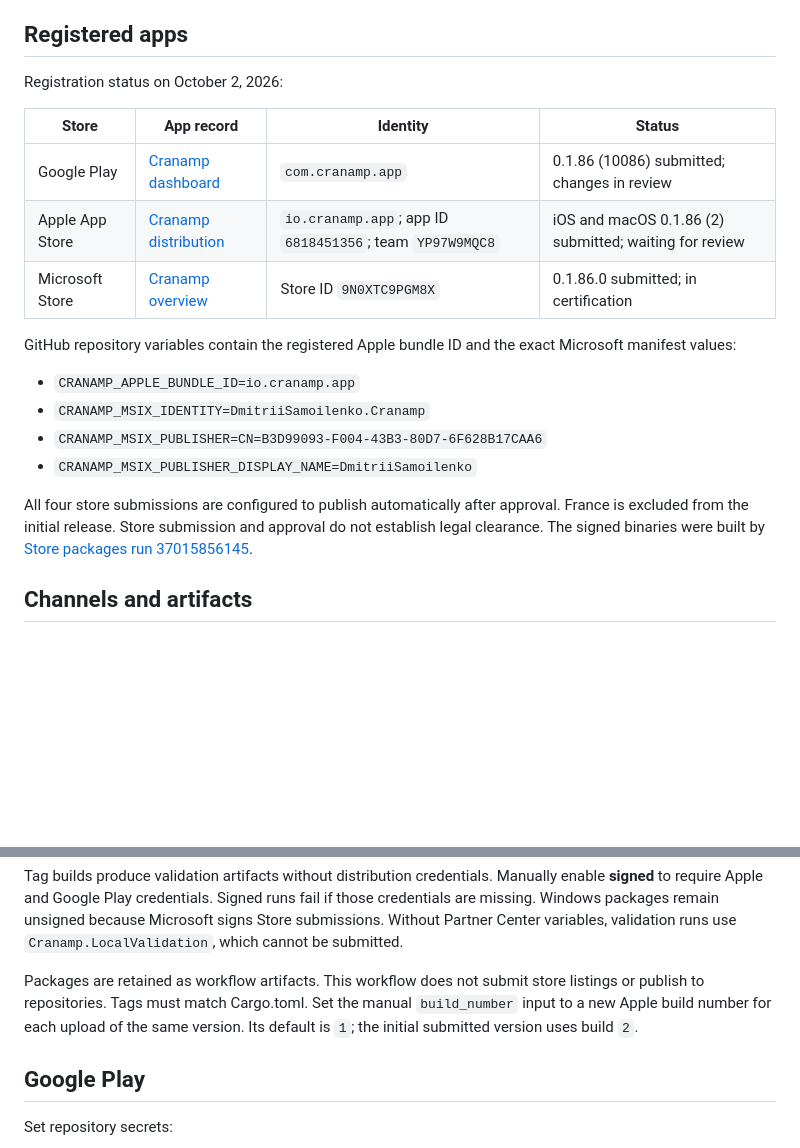
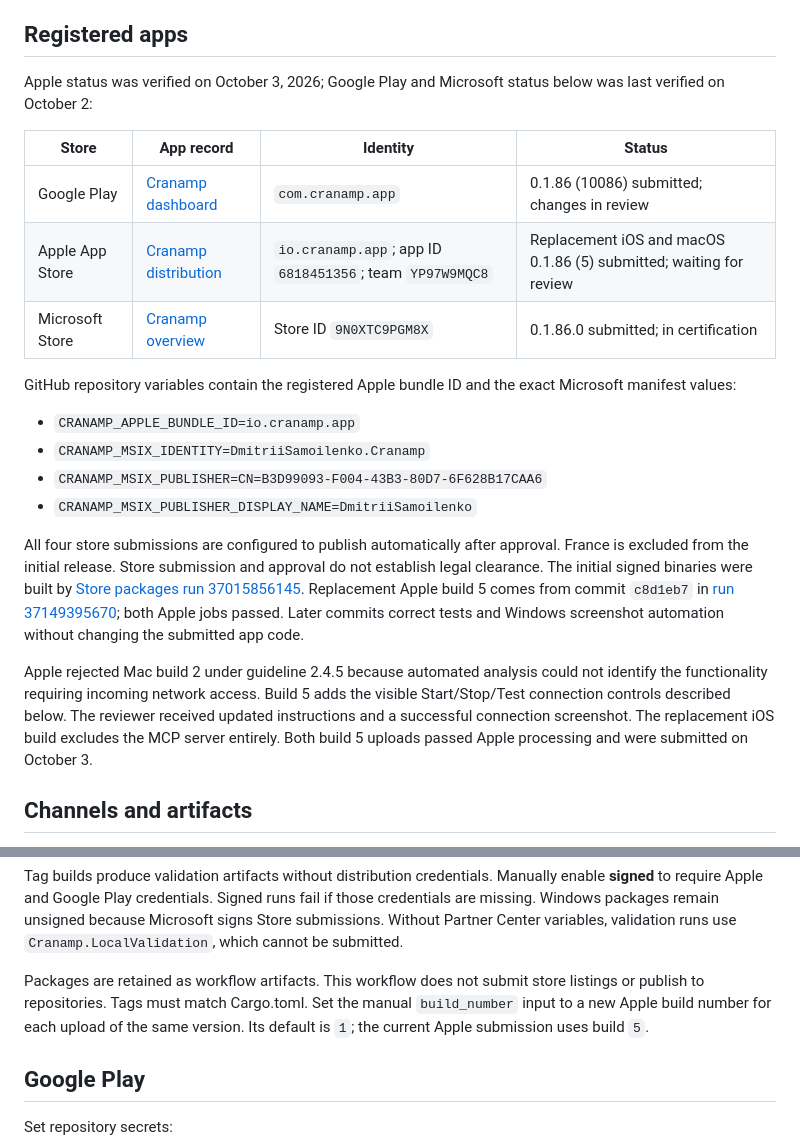
Before and after one commit to samoylenkodmitry/cranamp, a Markdown page: docs/distribution.md, 2 parts joined by grey strips. Rendered like a GitHub page; blank space fills up the shorter version.

Commit message:
Record replacement Apple build 5 submissions

```diff
--- a/docs/distribution.md
+++ b/docs/distribution.md
@@ -4,12 +4,12 @@ Cranamp is a music player in Rust with WSZ support and its own Skin Studio. The
 
 ## Registered apps
 
-Registration status on October 2, 2026:
+Apple status was verified on October 3, 2026; Google Play and Microsoft status below was last verified on October 2:
 
 | Store | App record | Identity | Status |
 | --- | --- | --- | --- |
 | Google Play | [Cranamp dashboard](https://play.google.com/console/u/4/developers/5537543190610439587/app/4972717649659015464/app-dashboard) | `com.cranamp.app` | 0.1.86 (10086) submitted; changes in review |
-| Apple App Store | [Cranamp distribution](https://appstoreconnect.apple.com/apps/6818451356/distribution) | `io.cranamp.app`; app ID `6818451356`; team `YP97W9MQC8` | iOS and macOS 0.1.86 (2) submitted; waiting for review |
+| Apple App Store | [Cranamp distribution](https://appstoreconnect.apple.com/apps/6818451356/distribution) | `io.cranamp.app`; app ID `6818451356`; team `YP97W9MQC8` | Replacement iOS and macOS 0.1.86 (5) submitted; waiting for review |
 | Microsoft Store | [Cranamp overview](https://partner.microsoft.com/en-US/dashboard/products/9N0XTC9PGM8X/overview) | Store ID `9N0XTC9PGM8X` | 0.1.86.0 submitted; in certification |
 
 GitHub repository variables contain the registered Apple bundle ID and the exact Microsoft manifest values:
@@ -19,7 +19,9 @@ GitHub repository variables contain the registered Apple bundle ID and the exact
 - `CRANAMP_MSIX_PUBLISHER=CN=B3D99093-F004-43B3-80D7-6F628B17CAA6`
 - `CRANAMP_MSIX_PUBLISHER_DISPLAY_NAME=DmitriiSamoilenko`
 
-All four store submissions are configured to publish automatically after approval. France is excluded from the initial release. Store submission and approval do not establish legal clearance. The signed binaries were built by [Store packages run 37015856145](https://github.com/samoylenkodmitry/cranamp/actions/runs/37015856145).
+All four store submissions are configured to publish automatically after approval. France is excluded from the initial release. Store submission and approval do not establish legal clearance. The initial signed binaries were built by [Store packages run 37015856145](https://github.com/samoylenkodmitry/cranamp/actions/runs/37015856145). Replacement Apple build 5 comes from commit `c8d1eb7` in [run 37149395670](https://github.com/samoylenkodmitry/cranamp/actions/runs/37149395670); both Apple jobs passed. Later commits correct tests and Windows screenshot automation without changing the submitted app code.
+
+Apple rejected Mac build 2 under guideline 2.4.5 because automated analysis could not identify the functionality requiring incoming network access. Build 5 adds the visible Start/Stop/Test connection controls described below. The reviewer received updated instructions and a successful connection screenshot. The replacement iOS build excludes the MCP server entirely. Both build 5 uploads passed Apple processing and were submitted on October 3.
 
 ## Channels and artifacts
 
@@ -35,7 +37,7 @@ The existing **Release** workflow builds direct downloads. The new **Store packa
 
 Tag builds produce validation artifacts without distribution credentials. Manually enable **signed** to require Apple and Google Play credentials. Signed runs fail if those credentials are missing. Windows packages remain unsigned because Microsoft signs Store submissions. Without Partner Center variables, validation runs use `Cranamp.LocalValidation`, which cannot be submitted.
 
-Packages are retained as workflow artifacts. This workflow does not submit store listings or publish to repositories. Tags must match Cargo.toml. Set the manual `build_number` input to a new Apple build number for each upload of the same version. Its default is `1`; the initial submitted version uses build `2`.
+Packages are retained as workflow artifacts. This workflow does not submit store listings or publish to repositories. Tags must match Cargo.toml. Set the manual `build_number` input to a new Apple build number for each upload of the same version. Its default is `1`; the current Apple submission uses build `5`.
 
 ## Google Play
 
```
